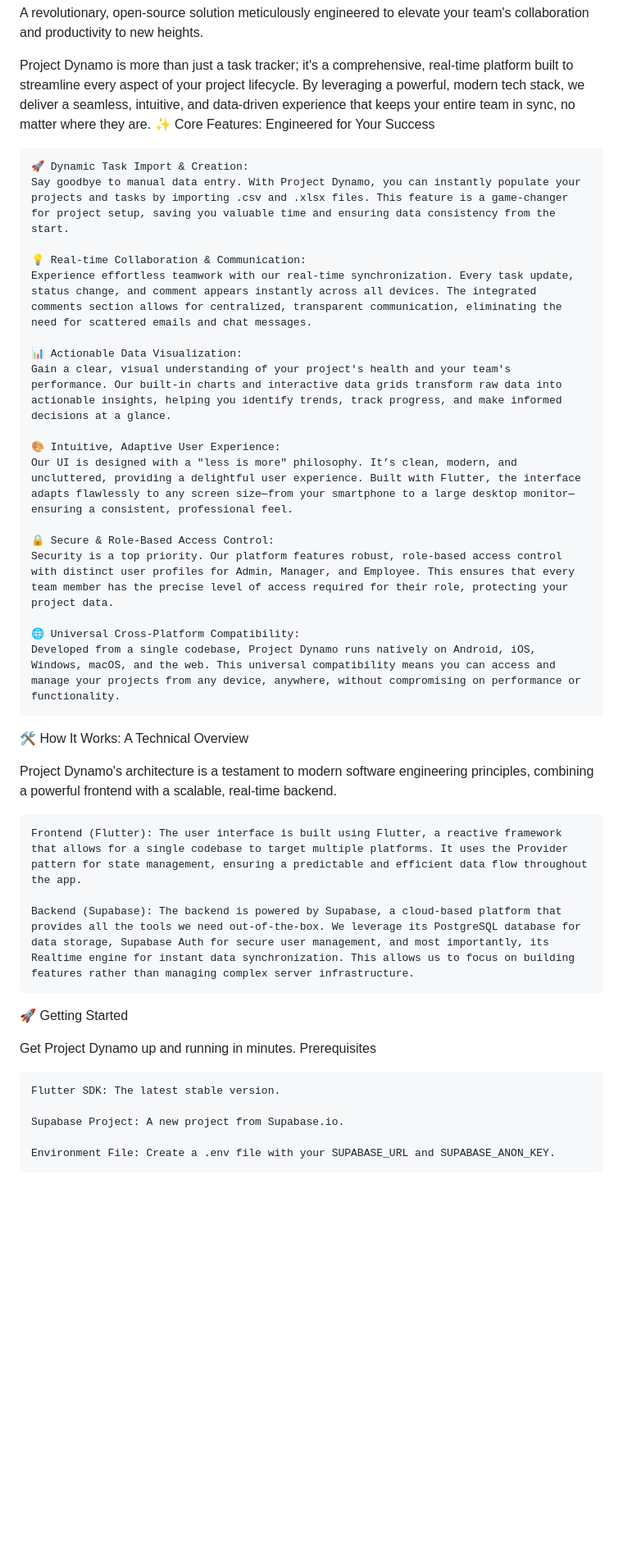
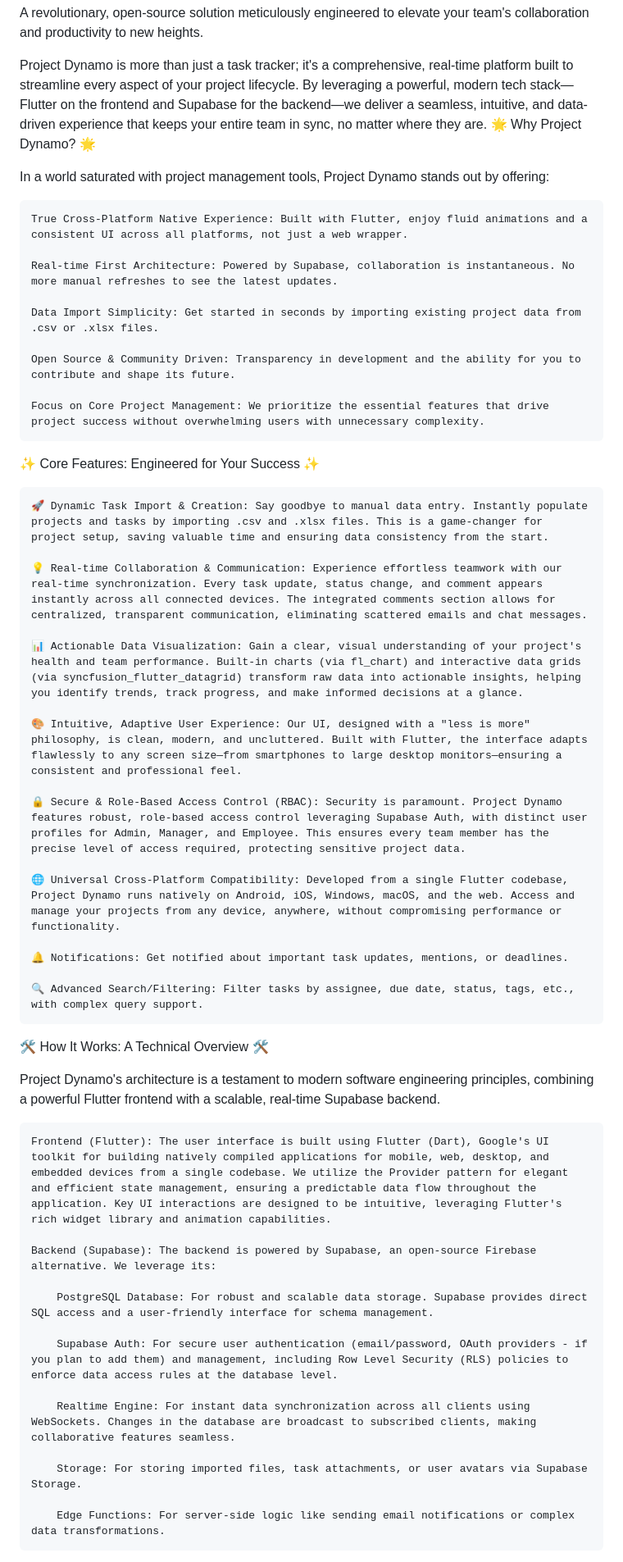
Before and after one commit to ViVohra/excel_management, a Markdown page: README.md, the part around one of its changes. Shown at 82% size. Rendered like a GitHub page; blank space fills up the shorter version.

```diff
--- a/README.md
+++ b/README.md
@@ -4,46 +4,57 @@ A revolutionary, open-source solution meticulously engineered to elevate your te
 and productivity to new heights.
 
 Project Dynamo is more than just a task tracker; it's a comprehensive, real-time platform built to
-streamline every aspect of your project lifecycle. By leveraging a powerful, modern tech stack, we
-deliver a seamless, intuitive, and data-driven experience that keeps your entire team in sync, no
-matter where they are.
-✨ Core Features: Engineered for Your Success
+streamline every aspect of your project lifecycle. By leveraging a powerful, modern tech
+stack—Flutter on the frontend and Supabase for the backend—we deliver a seamless, intuitive, and
+data-driven experience that keeps your entire team in sync, no matter where they are.
+🌟 Why Project Dynamo? 🌟
 
-    🚀 Dynamic Task Import & Creation:
-    Say goodbye to manual data entry. With Project Dynamo, you can instantly populate your projects and tasks by importing .csv and .xlsx files. This feature is a game-changer for project setup, saving you valuable time and ensuring data consistency from the start.
+In a world saturated with project management tools, Project Dynamo stands out by offering:
 
-    💡 Real-time Collaboration & Communication:
-    Experience effortless teamwork with our real-time synchronization. Every task update, status change, and comment appears instantly across all devices. The integrated comments section allows for centralized, transparent communication, eliminating the need for scattered emails and chat messages.
+    True Cross-Platform Native Experience: Built with Flutter, enjoy fluid animations and a consistent UI across all platforms, not just a web wrapper.
 
-    📊 Actionable Data Visualization:
-    Gain a clear, visual understanding of your project's health and your team's performance. Our built-in charts and interactive data grids transform raw data into actionable insights, helping you identify trends, track progress, and make informed decisions at a glance.
+    Real-time First Architecture: Powered by Supabase, collaboration is instantaneous. No more manual refreshes to see the latest updates.
 
-    🎨 Intuitive, Adaptive User Experience:
-    Our UI is designed with a "less is more" philosophy. It’s clean, modern, and uncluttered, providing a delightful user experience. Built with Flutter, the interface adapts flawlessly to any screen size—from your smartphone to a large desktop monitor—ensuring a consistent, professional feel.
+    Data Import Simplicity: Get started in seconds by importing existing project data from .csv or .xlsx files.
 
-    🔒 Secure & Role-Based Access Control:
-    Security is a top priority. Our platform features robust, role-based access control with distinct user profiles for Admin, Manager, and Employee. This ensures that every team member has the precise level of access required for their role, protecting your project data.
+    Open Source & Community Driven: Transparency in development and the ability for you to contribute and shape its future.
 
-    🌐 Universal Cross-Platform Compatibility:
-    Developed from a single codebase, Project Dynamo runs natively on Android, iOS, Windows, macOS, and the web. This universal compatibility means you can access and manage your projects from any device, anywhere, without compromising on performance or functionality.
+    Focus on Core Project Management: We prioritize the essential features that drive project success without overwhelming users with unnecessary complexity.
 
-🛠️ How It Works: A Technical Overview
+✨ Core Features: Engineered for Your Success ✨
+
+    🚀 Dynamic Task Import & Creation: Say goodbye to manual data entry. Instantly populate projects and tasks by importing .csv and .xlsx files. This is a game-changer for project setup, saving valuable time and ensuring data consistency from the start.
+
+    💡 Real-time Collaboration & Communication: Experience effortless teamwork with our real-time synchronization. Every task update, status change, and comment appears instantly across all connected devices. The integrated comments section allows for centralized, transparent communication, eliminating scattered emails and chat messages.
+
+    📊 Actionable Data Visualization: Gain a clear, visual understanding of your project's health and team performance. Built-in charts (via fl_chart) and interactive data grids (via syncfusion_flutter_datagrid) transform raw data into actionable insights, helping you identify trends, track progress, and make informed decisions at a glance.
+
+    🎨 Intuitive, Adaptive User Experience: Our UI, designed with a "less is more" philosophy, is clean, modern, and uncluttered. Built with Flutter, the interface adapts flawlessly to any screen size—from smartphones to large desktop monitors—ensuring a consistent and professional feel.
+
+    🔒 Secure & Role-Based Access Control (RBAC): Security is paramount. Project Dynamo features robust, role-based access control leveraging Supabase Auth, with distinct user profiles for Admin, Manager, and Employee. This ensures every team member has the precise level of access required, protecting sensitive project data.
+
+    🌐 Universal Cross-Platform Compatibility: Developed from a single Flutter codebase, Project Dynamo runs natively on Android, iOS, Windows, macOS, and the web. Access and manage your projects from any device, anywhere, without compromising performance or functionality.
+
+    🔔 Notifications: Get notified about important task updates, mentions, or deadlines.
+
+    🔍 Advanced Search/Filtering: Filter tasks by assignee, due date, status, tags, etc., with complex query support.
+
+🛠️ How It Works: A Technical Overview 🛠️
 
 Project Dynamo's architecture is a testament to modern software engineering principles, combining a
-powerful frontend with a scalable, real-time backend.
+powerful Flutter frontend with a scalable, real-time Supabase backend.
 
-    Frontend (Flutter): The user interface is built using Flutter, a reactive framework that allows for a single codebase to target multiple platforms. It uses the Provider pattern for state management, ensuring a predictable and efficient data flow throughout the app.
+    Frontend (Flutter): The user interface is built using Flutter (Dart), Google's UI toolkit for building natively compiled applications for mobile, web, desktop, and embedded devices from a single codebase. We utilize the Provider pattern for elegant and efficient state management, ensuring a predictable data flow throughout the application. Key UI interactions are designed to be intuitive, leveraging Flutter's rich widget library and animation capabilities.
 
-    Backend (Supabase): The backend is powered by Supabase, a cloud-based platform that provides all the tools we need out-of-the-box. We leverage its PostgreSQL database for data storage, Supabase Auth for secure user management, and most importantly, its Realtime engine for instant data synchronization. This allows us to focus on building features rather than managing complex server infrastructure.
+    Backend (Supabase): The backend is powered by Supabase, an open-source Firebase alternative. We leverage its:
 
-🚀 Getting Started
+        PostgreSQL Database: For robust and scalable data storage. Supabase provides direct SQL access and a user-friendly interface for schema management.
 
-Get Project Dynamo up and running in minutes.
-Prerequisites
+        Supabase Auth: For secure user authentication (email/password, OAuth providers - if you plan to add them) and management, including Row Level Security (RLS) policies to enforce data access rules at the database level.
 
-    Flutter SDK: The latest stable version.
+        Realtime Engine: For instant data synchronization across all clients using WebSockets. Changes in the database are broadcast to subscribed clients, making collaborative features seamless.
 
-    Supabase Project: A new project from Supabase.io.
+        Storage: For storing imported files, task attachments, or user avatars via Supabase Storage.
 
-    Environment File: Create a .env file with your SUPABASE_URL and SUPABASE_ANON_KEY.
+        Edge Functions: For server-side logic like sending email notifications or complex data transformations.
 
```
Also changed, not shown: other parts of README.md (+152 -21 lines).
